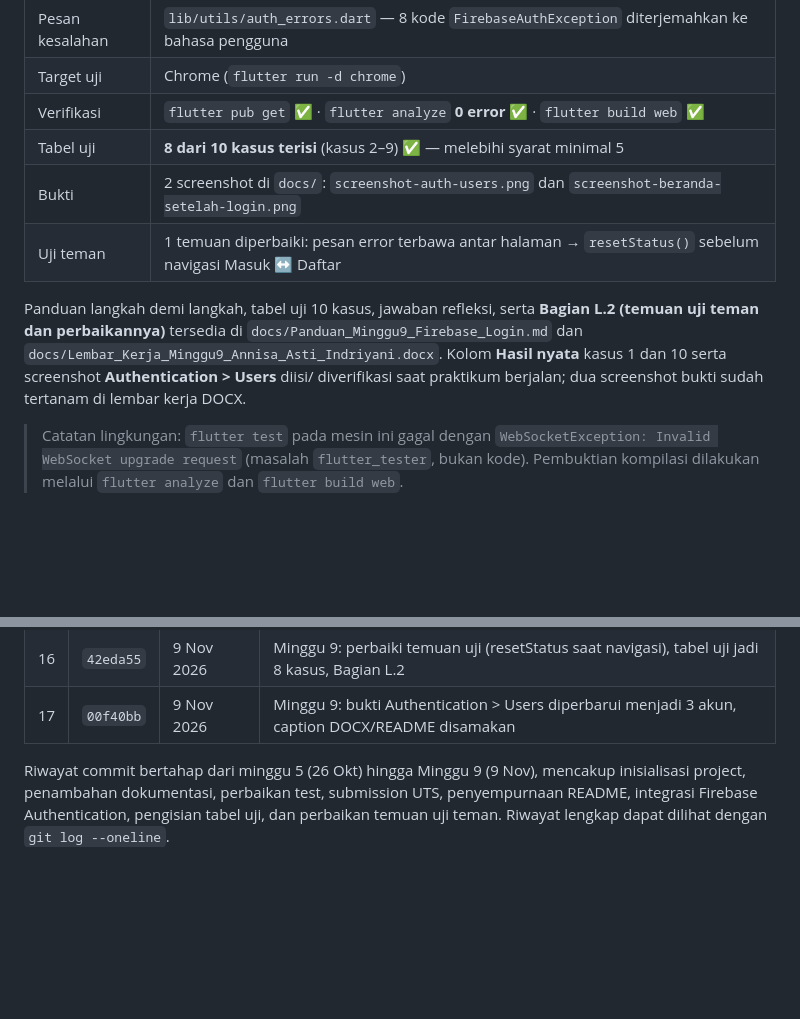
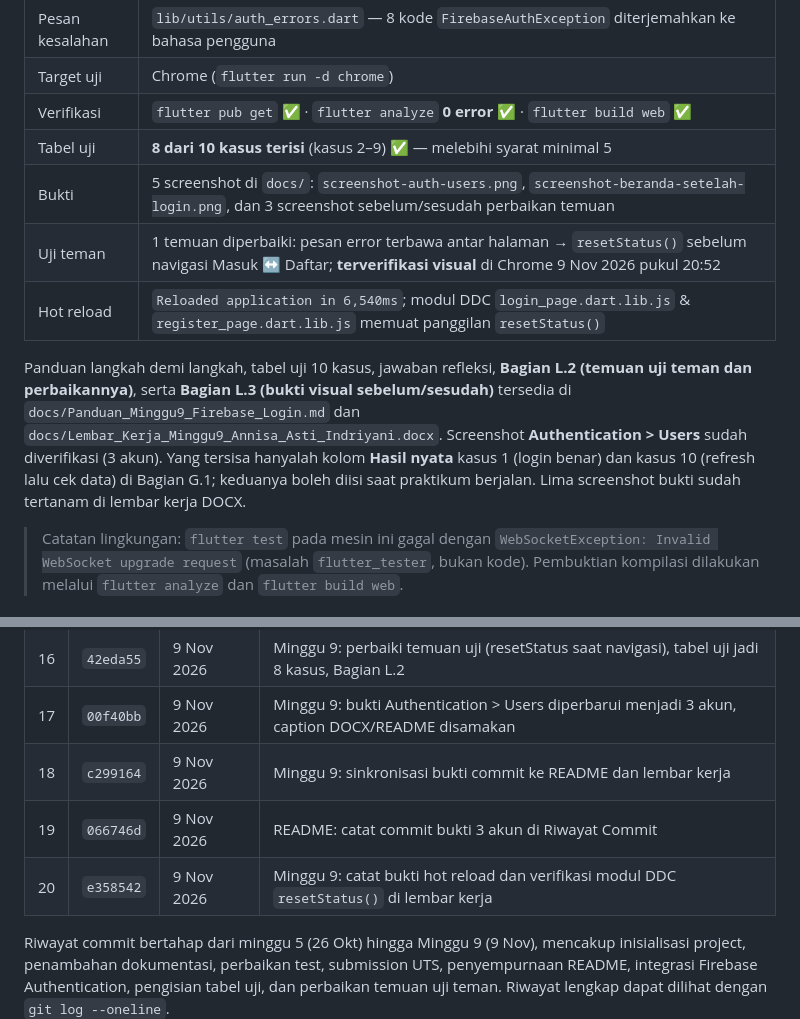
Before and after one commit to nicawimutzzz/UTS_MOBILE_AND_WEB_APPLICATION_DEVELOPMENT_TOKOBUKUNOVEL_2301550007, a Markdown page: README.md, 2 parts joined by grey strips. GitHub-like rendering; blank space fills up the shorter version.

```diff
--- a/README.md
+++ b/README.md
@@ -98,10 +112,11 @@ lib/
 | Target uji | Chrome (`flutter run -d chrome`) |
 | Verifikasi | `flutter pub get` ✅ · `flutter analyze` **0 error** ✅ · `flutter build web` ✅ |
 | Tabel uji | **8 dari 10 kasus terisi** (kasus 2–9) ✅ — melebihi syarat minimal 5 |
-| Bukti | 2 screenshot di `docs/`: `screenshot-auth-users.png` dan `screenshot-beranda-setelah-login.png` |
-| Uji teman | 1 temuan diperbaiki: pesan error terbawa antar halaman → `resetStatus()` sebelum navigasi Masuk ↔ Daftar |
+| Bukti | 5 screenshot di `docs/`: `screenshot-auth-users.png`, `screenshot-beranda-setelah-login.png`, dan 3 screenshot sebelum/sesudah perbaikan temuan |
+| Uji teman | 1 temuan diperbaiki: pesan error terbawa antar halaman → `resetStatus()` sebelum navigasi Masuk ↔ Daftar; **terverifikasi visual** di Chrome 9 Nov 2026 pukul 20:52 |
+| Hot reload | `Reloaded application in 6,540ms`; modul DDC `login_page.dart.lib.js` & `register_page.dart.lib.js` memuat panggilan `resetStatus()` |
 
-Panduan langkah demi langkah, tabel uji 10 kasus, jawaban refleksi, serta **Bagian L.2 (temuan uji teman dan perbaikannya)** tersedia di `docs/Panduan_Minggu9_Firebase_Login.md` dan `docs/Lembar_Kerja_Minggu9_Annisa_Asti_Indriyani.docx`. Kolom **Hasil nyata** kasus 1 dan 10 serta screenshot **Authentication > Users** diisi/ diverifikasi saat praktikum berjalan; dua screenshot bukti sudah tertanam di lembar kerja DOCX.
+Panduan langkah demi langkah, tabel uji 10 kasus, jawaban refleksi, **Bagian L.2 (temuan uji teman dan perbaikannya)**, serta **Bagian L.3 (bukti visual sebelum/sesudah)** tersedia di `docs/Panduan_Minggu9_Firebase_Login.md` dan `docs/Lembar_Kerja_Minggu9_Annisa_Asti_Indriyani.docx`. Screenshot **Authentication > Users** sudah diverifikasi (3 akun). Yang tersisa hanyalah kolom **Hasil nyata** kasus 1 (login benar) dan kasus 10 (refresh lalu cek data) di Bagian G.1; keduanya boleh diisi saat praktikum berjalan. Lima screenshot bukti sudah tertanam di lembar kerja DOCX.
 
 > Catatan lingkungan: `flutter test` pada mesin ini gagal dengan `WebSocketException: Invalid WebSocket upgrade request` (masalah `flutter_tester`, bukan kode). Pembuktian kompilasi dilakukan melalui `flutter analyze` dan `flutter build web`.
 
@@ -140,5 +155,8 @@ npm run render   # render ke out/uts-tokobukunovel.mp4
 | 15 | `c942d95` | 9 Nov 2026 | Minggu 9: isi hasil nyata kasus 2–4, tabel uji kini 5 kasus terpenuhi |
 | 16 | `42eda55` | 9 Nov 2026 | Minggu 9: perbaiki temuan uji (resetStatus saat navigasi), tabel uji jadi 8 kasus, Bagian L.2 |
 | 17 | `00f40bb` | 9 Nov 2026 | Minggu 9: bukti Authentication > Users diperbarui menjadi 3 akun, caption DOCX/README disamakan |
+| 18 | `c299164` | 9 Nov 2026 | Minggu 9: sinkronisasi bukti commit ke README dan lembar kerja |
+| 19 | `066746d` | 9 Nov 2026 | README: catat commit bukti 3 akun di Riwayat Commit |
+| 20 | `e358542` | 9 Nov 2026 | Minggu 9: catat bukti hot reload dan verifikasi modul DDC `resetStatus()` di lembar kerja |
 
 Riwayat commit bertahap dari minggu 5 (26 Okt) hingga Minggu 9 (9 Nov), mencakup inisialisasi project, penambahan dokumentasi, perbaikan test, submission UTS, penyempurnaan README, integrasi Firebase Authentication, pengisian tabel uji, dan perbaikan temuan uji teman. Riwayat lengkap dapat dilihat dengan `git log --oneline`.
```
Also changed, not shown: other parts of README.md (+14 -0 lines), docs/Panduan_Minggu9_Firebase_Login.md (+20 -4 lines), docs/screenshot-temuan-awal-masuk.png (added), docs/screenshot-temuan-sebelum.png (added), docs/screenshot-temuan-sesudah.png (added), 1 other file.
